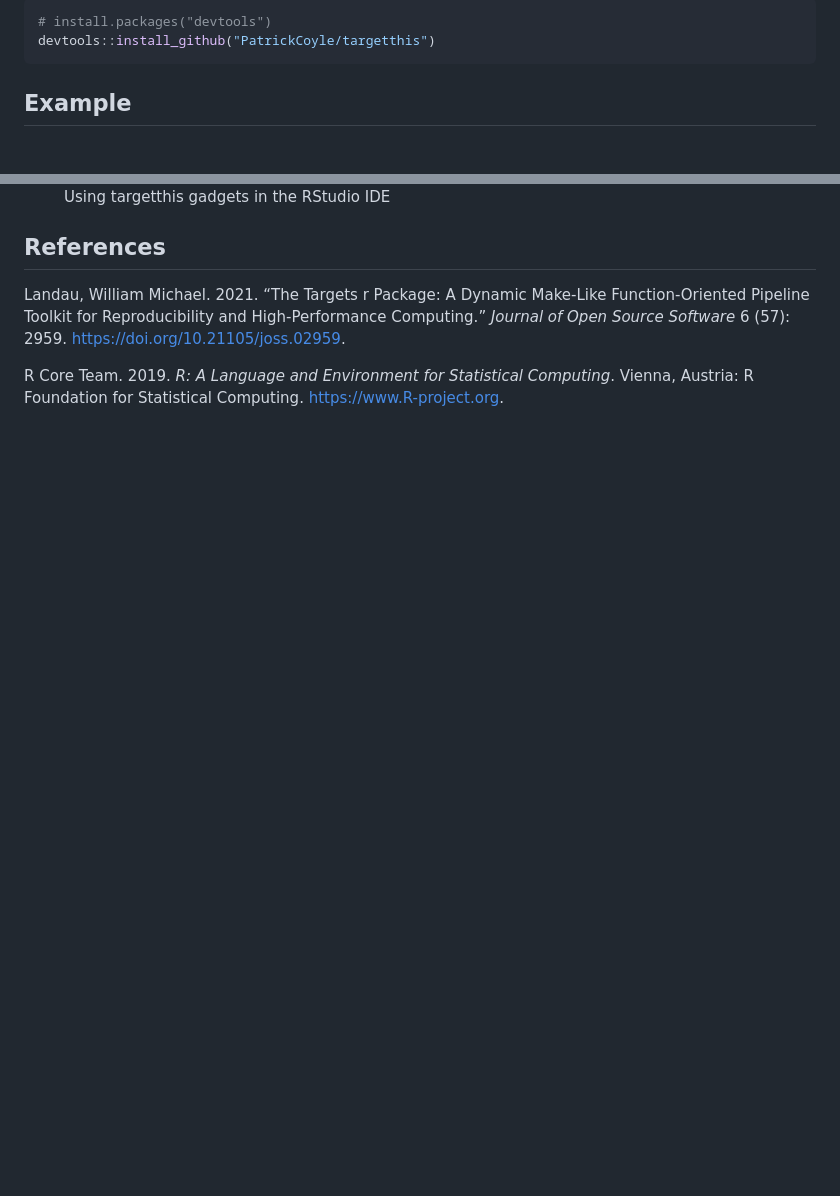
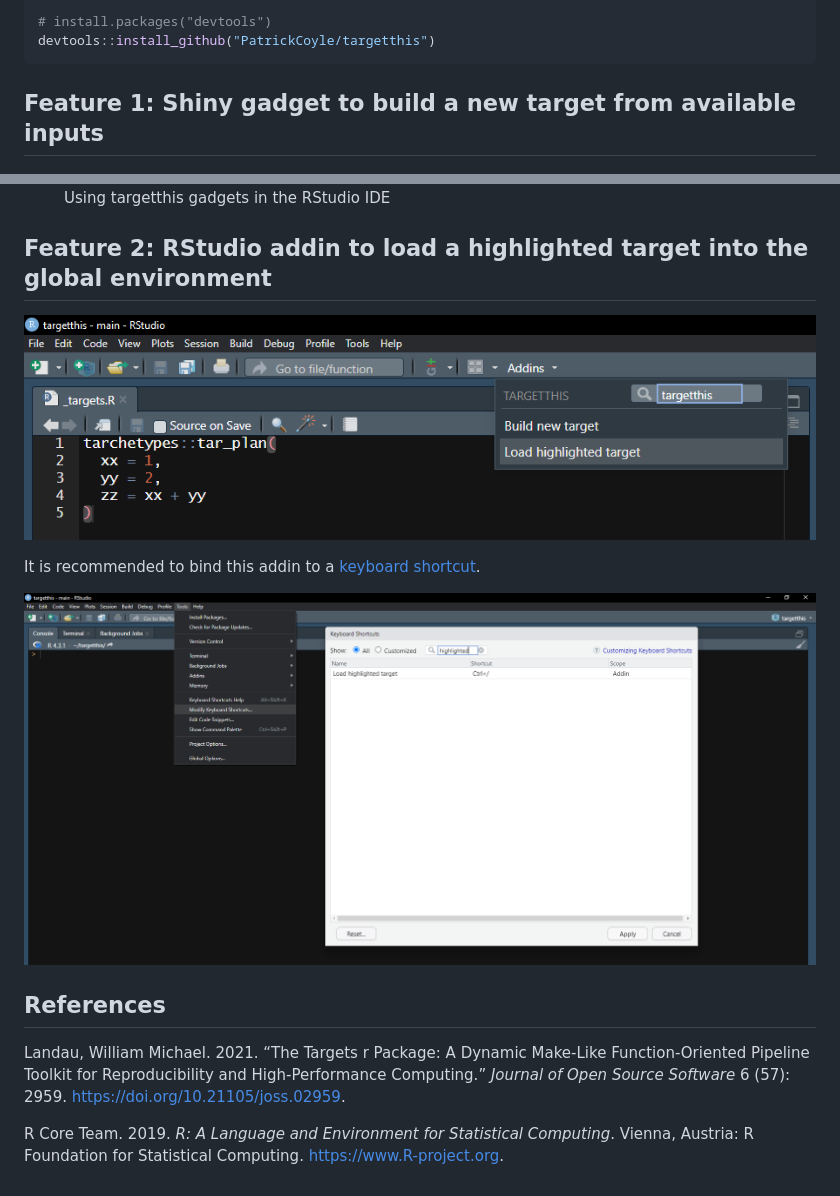
Before and after one commit to PatrickCoyle/tarchitect, a Markdown page: README.md, 2 parts joined by grey strips. Rendered like a GitHub page; pictures changed too: misc/img2.png (added), misc/img3.png (added); blank space fills up the shorter version.

Commit message:
Edited addin and documentation.
Signed-off-by: PatrickCoyle <patrick.coyle@temple.edu>

````diff
--- a/README.md
+++ b/README.md
@@ -21,7 +21,7 @@ You can install the development version of `targetthis` from
 devtools::install_github("PatrickCoyle/targetthis")
 ```
 
-## Example
+## Feature 1: Shiny gadget to build a new target from available inputs
 
 <figure>
 <img src="misc/img1.png"
@@ -29,6 +29,15 @@ alt="Using targetthis gadgets in the RStudio IDE" />
 <figcaption aria-hidden="true">Using targetthis gadgets in the RStudio
 IDE</figcaption>
 </figure>
+
+## Feature 2: RStudio addin to load a highlighted target into the global environment
+
+![](misc/img2.png)
+
+It is recommended to bind this addin to a [keyboard
+shortcut](https://support.posit.co/hc/en-us/articles/206382178-Customizing-Keyboard-Shortcuts-in-the-RStudio-IDE).
+
+![](misc/img3.png)
 
 ## References
 
````
Also changed, not shown: 2 other files.
